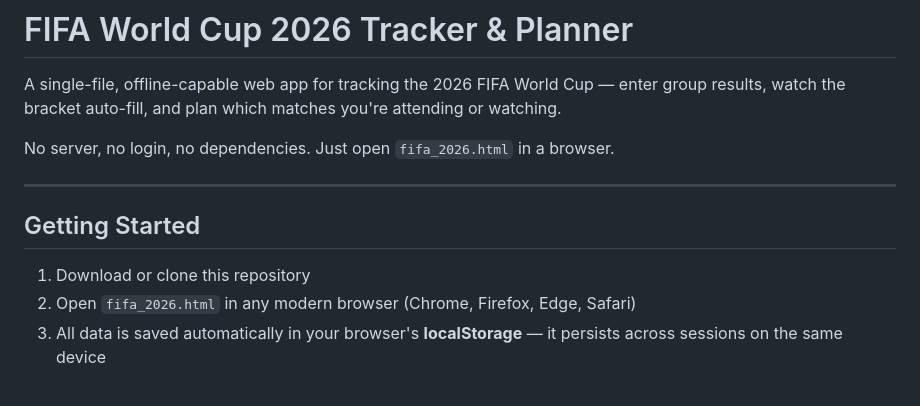
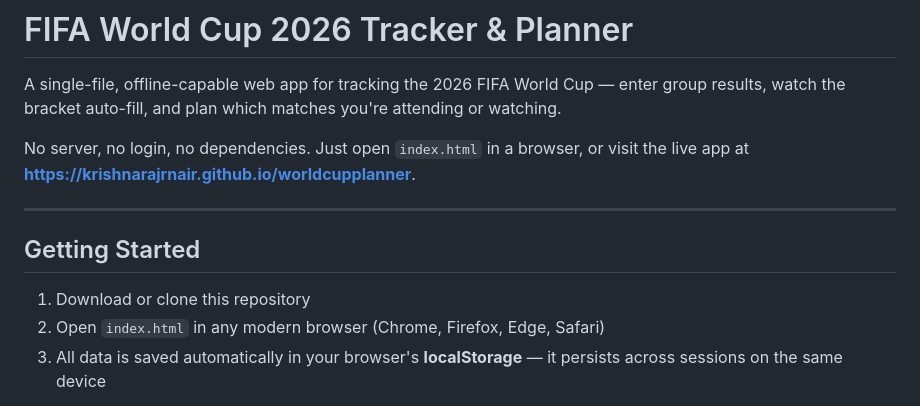
Before and after one commit to krishnarajrnair/worldcupplanner, a Markdown page: README.md, the part around the change. Drawn GitHub-style.

Commit message:
Update README: reference index.html and add GitHub Pages URL
Co-Authored-By: Claude Sonnet 4.6 <noreply@anthropic.com>

```diff
--- a/README.md
+++ b/README.md
@@ -2,14 +2,14 @@
 
 A single-file, offline-capable web app for tracking the 2026 FIFA World Cup — enter group results, watch the bracket auto-fill, and plan which matches you're attending or watching.
 
-No server, no login, no dependencies. Just open `fifa_2026.html` in a browser.
+No server, no login, no dependencies. Just open `index.html` in a browser, or visit the live app at **https://krishnarajrnair.github.io/worldcupplanner**.
 
 ---
 
 ## Getting Started
 
 1. Download or clone this repository
-2. Open `fifa_2026.html` in any modern browser (Chrome, Firefox, Edge, Safari)
+2. Open `index.html` in any modern browser (Chrome, Firefox, Edge, Safari)
 3. All data is saved automatically in your browser's **localStorage** — it persists across sessions on the same device
 
 > **Note:** The timezone selector and most features work fine from a local file. The file can also be served from any static host (GitHub Pages, Netlify, etc.).
```
